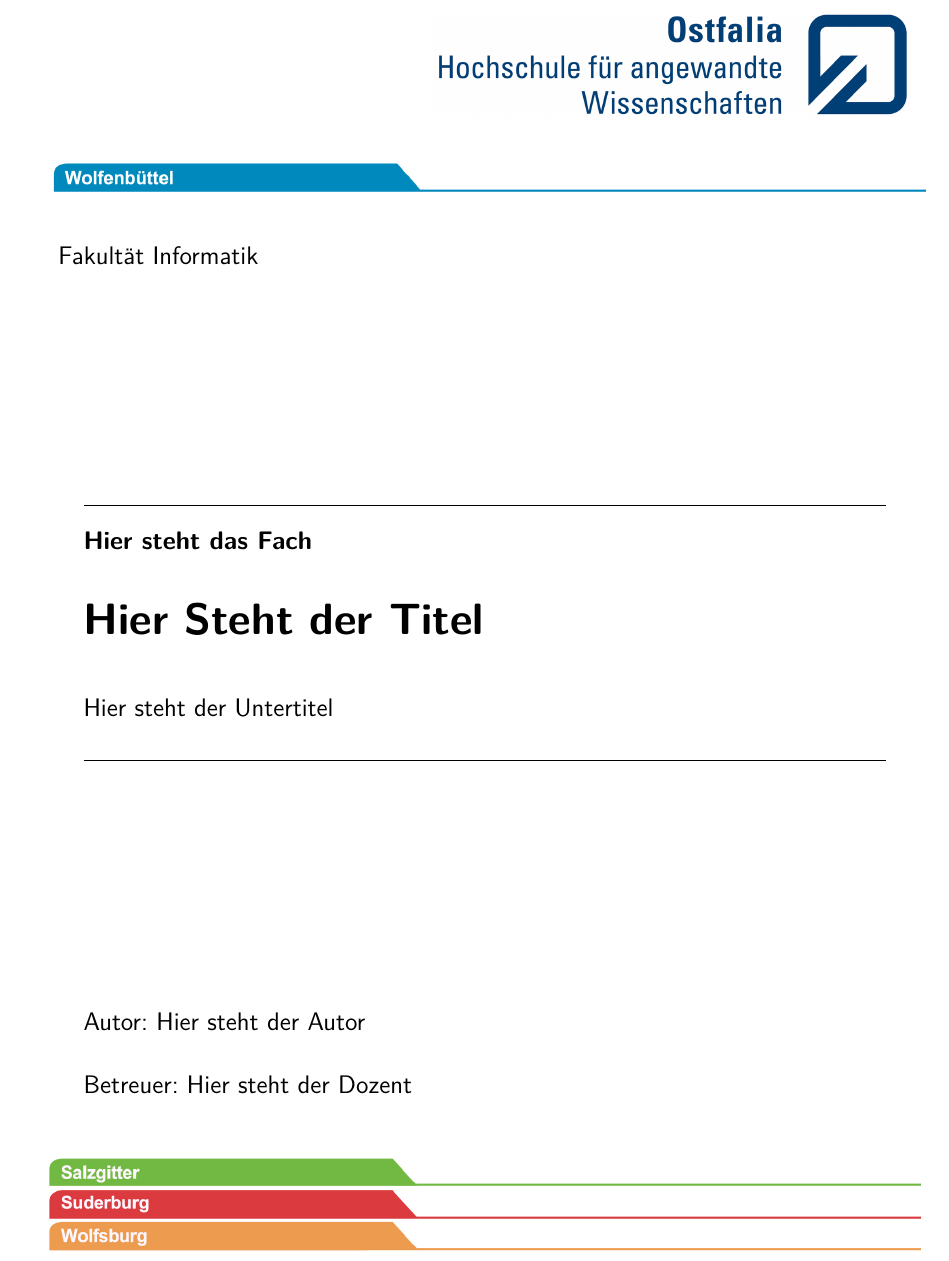
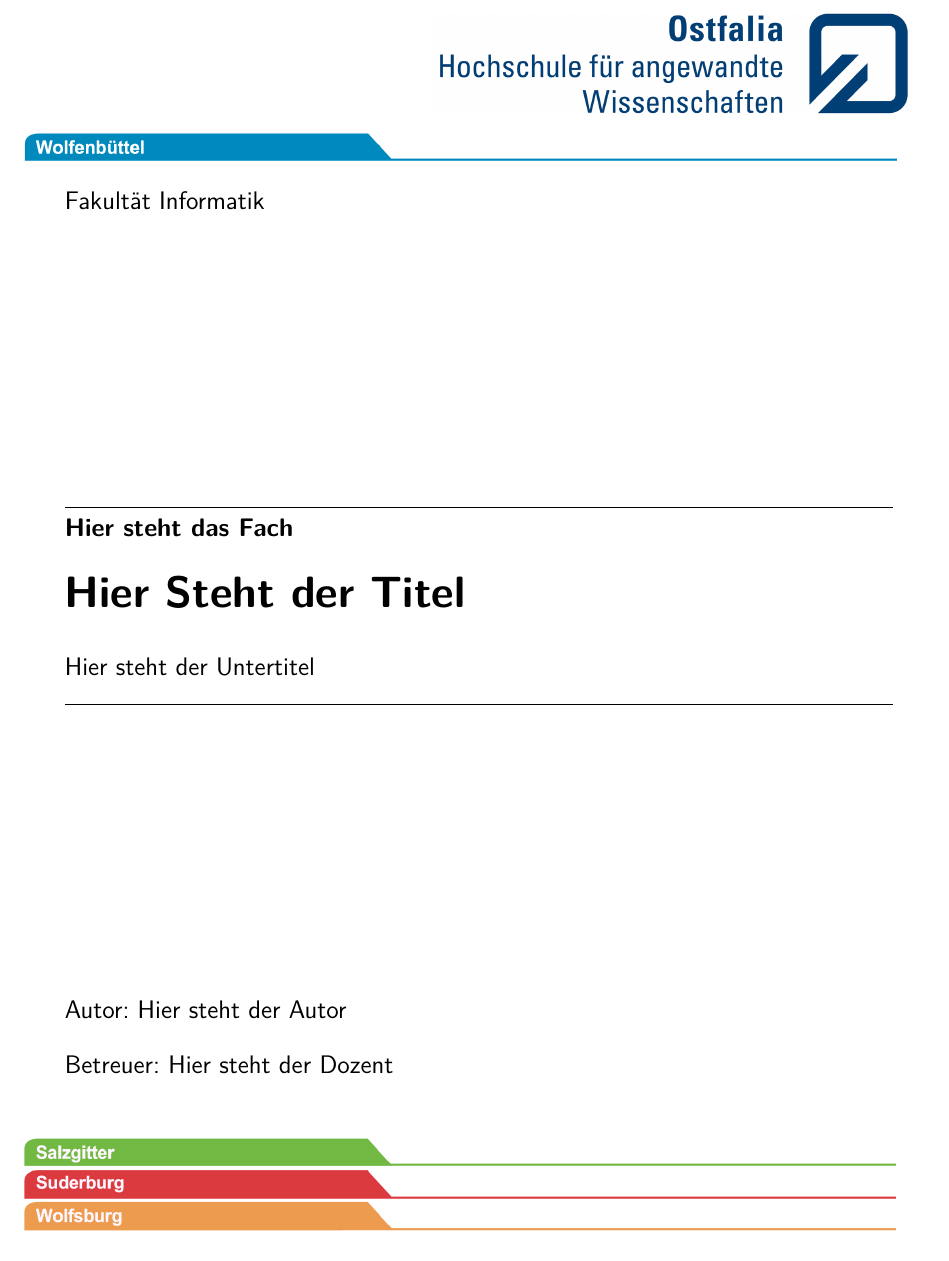
Before and after one commit to dennisstritzke/ostfalia-thesis, a LaTeX book (Hauptdokument.tex, which reads deckblatt.tex): part of page 1 of 17, cut so that both start at the same text. Compiled offline with pdfLaTeX.

```diff
--- a/deckblatt.tex
+++ b/deckblatt.tex
@@ -1,21 +1,25 @@
 % Deckblatt
 \frontmatter
 \begin{titlepage}
-	\setcounter{page}{-100000}
-	\vspace*{-1cm}
+	\thispagestyle{titlepage}
+	\newgeometry{top=2cm, bottom=3.5cm, left=1.5cm, right=1.5cm}
 
-	\hspace{6.90cm}
-	\includegraphics[scale=0.93]{Bilder/ostfalia_logo.jpg}\\
+	\hfill
+	\includegraphics[scale=0.93]{Bilder/ostfalia_logo.jpg}
 
-	\hspace{-1.00cm}
-	\includegraphics[scale=1.20]{Bilder/reiter_wf_174mm.jpg}\\
+	\includegraphics[scale=1.20]{Bilder/reiter_wf_174mm.jpg}
 
-	\hspace{-0.5cm}{\Large\textsf{Fakultät Informatik}}
+	\hspace{1cm}
+	\begin{minipage}{\dimexpr\textwidth-1.5cm\relax}
+		{\Large\textsf{Fakultät Informatik}}
+	\end{minipage}
 
 	\vfil
-	\hrulefill
 
 	%-------------------------------------------------------------------------------
+	\hspace{1cm}
+	\begin{minipage}{\dimexpr\textwidth-1.5cm\relax}
+		\hrulefill
 
 		{\Large\textbf{\textsf{\documentsubject}}}
 
@@ -27,17 +31,21 @@
 
 		{\Large\textsf{\documentsubtitle}}
 
-	\hrulefill\\
+		\hrulefill
+	\end{minipage}
+
 
 	%-------------------------------------------------------------------------------
-
 	\vfil
 
+	\hspace{1cm}
+	\begin{minipage}{\dimexpr\textwidth-1.5cm\relax}
 		{\Large\textsf{Autor: \documentauthor}}
 
-	\vspace{1em}
+		\vspace{0.5cm}
 
 		{\Large\textsf{Betreuer: \documenttutor}}
+	\end{minipage}
 
 	\vspace{2em}
 
@@ -45,9 +53,9 @@
 
 	\enlargethispage{10\baselineskip}
 
-	\hspace*{-1.00cm}\includegraphics[scale=1.20]{Bilder/reiter_szsudwob_174mm.jpg}
-	\vspace*{2cm}
+	\includegraphics[scale=1.20]{Bilder/reiter_szsudwob_174mm.jpg}
 
 	%*******************************************************************************
+\end{titlepage}
 
-\end{titlepage}
+\restoregeometry
```
Also changed, not shown: Meta/header.tex (+11 -3 lines). Lines whose indentation alone changed are shown as unchanged.
